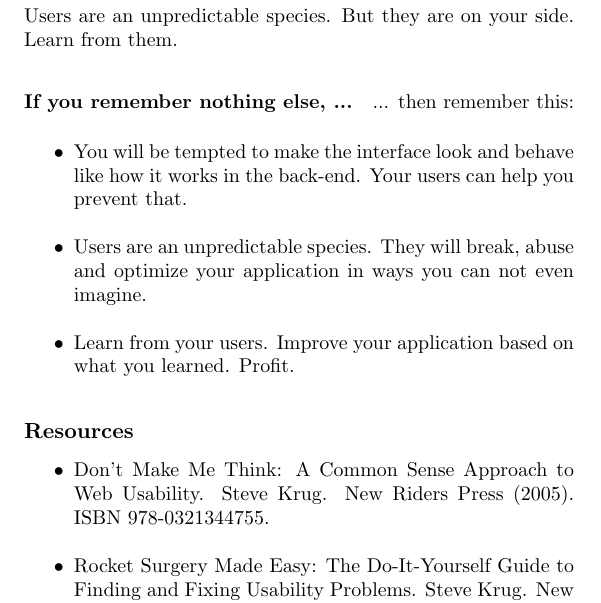
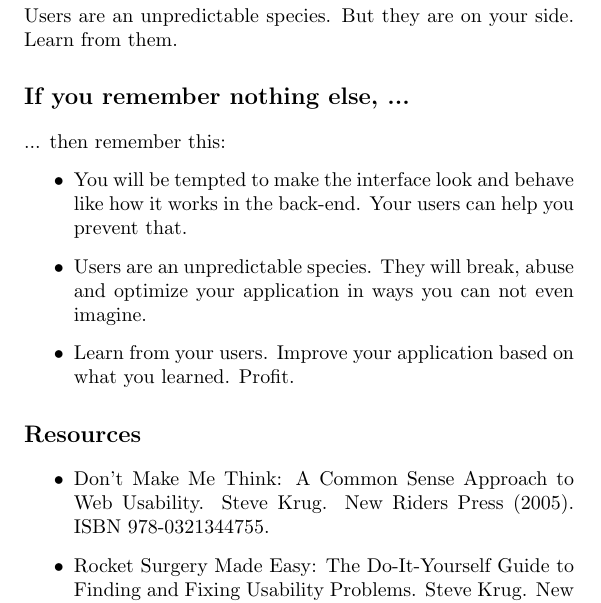
Before and after one commit to Open-Advice/Open-Advice, a LaTeX thesis (Open-Advice.tex, which reads usability/GuillaumePaumier.tex): part of page 17 of 168, cut so that both start at the same text. Compiled offline with pdfLaTeX.

Commit message:
fix sectioning

```diff
--- a/usability/GuillaumePaumier.tex
+++ b/usability/GuillaumePaumier.tex
@@ -38,7 +38,7 @@ For some cosmological reason, people will find endless ways to use and abuse you
 \newline
 Users are an unpredictable species. But they are on your side. Learn from them.
 
-\paragraph*{If you remember nothing else, ...}
+\section*{If you remember nothing else, ...}
 ... then remember this:
 \begin{itemize}
  \item You will be tempted to make the interface look and behave like how it works in the back-end. Your users can help you prevent that.
@@ -46,7 +46,7 @@ Users are an unpredictable species. But they are on your side. Learn from them.
  \item Learn from your users. Improve your application based on what you learned. Profit.
 \end{itemize}
 
-\subsection*{Resources}
+\section*{Resources}
 \begin{itemize}
  \item  Don't Make Me Think: A Common Sense Approach to Web Usability. Steve Krug. New Riders Press (2005). ISBN 978-0321344755.
  \item Rocket Surgery Made Easy: The Do-It-Yourself Guide to Finding and Fixing Usability Problems. Steve Krug. New Riders Press (2009). ISBN 978-0321657299.
```
